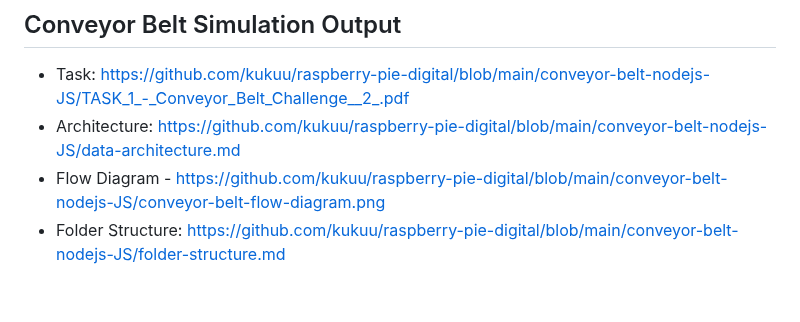
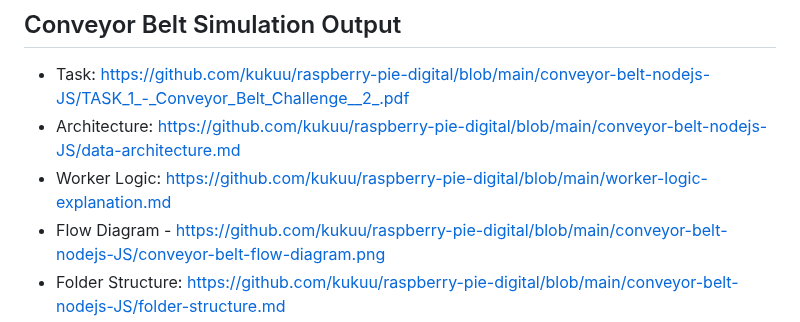
Before and after one commit to kukuu/raspberry-pie-digital, a Markdown page: conveyor-belt-nodejs-JS/README.md, the part around the change. Drawn GitHub-style; blank space fills up the shorter version.

```diff
--- a/conveyor-belt-nodejs-JS/README.md
+++ b/conveyor-belt-nodejs-JS/README.md
@@ -38,6 +38,7 @@ These improvements yielded a 40% performance gain in benchmark tests while maint
 ## Conveyor Belt Simulation Output
 - Task: https://github.com/kukuu/raspberry-pie-digital/blob/main/conveyor-belt-nodejs-JS/TASK_1_-_Conveyor_Belt_Challenge__2_.pdf
 - Architecture: https://github.com/kukuu/raspberry-pie-digital/blob/main/conveyor-belt-nodejs-JS/data-architecture.md
+- Worker Logic: https://github.com/kukuu/raspberry-pie-digital/blob/main/worker-logic-explanation.md
 - Flow Diagram - https://github.com/kukuu/raspberry-pie-digital/blob/main/conveyor-belt-nodejs-JS/conveyor-belt-flow-diagram.png
 - Folder Structure: https://github.com/kukuu/raspberry-pie-digital/blob/main/conveyor-belt-nodejs-JS/folder-structure.md
 - Run Book: https://github.com/kukuu/raspberry-pie-digital/blob/main/conveyor-belt-nodejs-JS/RunBook.md
```
